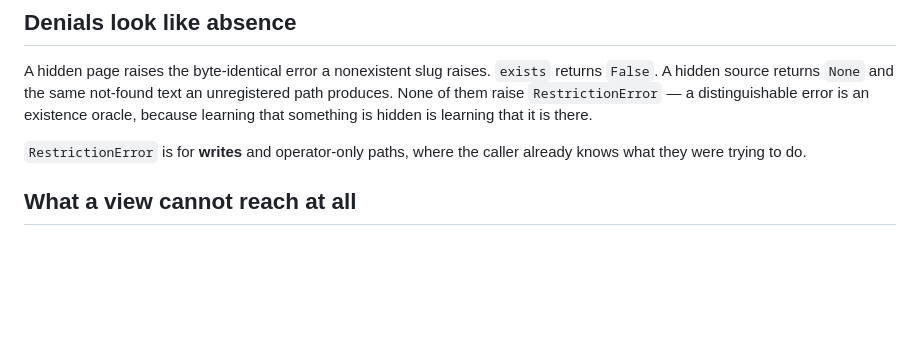
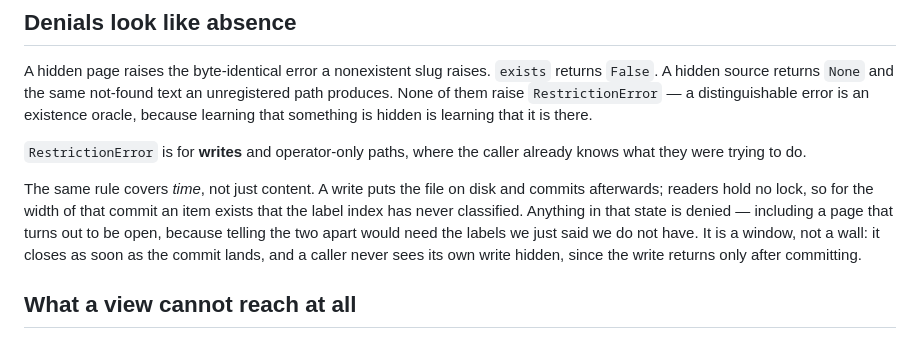
Before and after one commit to phiweger/outmem, a Markdown page: docs/restricted-content.md, the part around the change. Rendered like a GitHub page; blank space fills up the shorter version.

Commit message:
docs: fail-closed covers time, not only content
A reader can meet an item the label index has never classified, for the
width of one commit, and it is denied — including one that turns out to
be open. Worth stating: somebody watching a concurrent write will see a
page appear a moment late, and should know that is the boundary working
rather than a bug.

Co-Authored-By: Claude Opus 5 <noreply@anthropic.com>
Claude-Session: https://claude.ai/code/session_01Fzt5ffjhVQEoQ6fxWakEd8

```diff
--- a/docs/restricted-content.md
+++ b/docs/restricted-content.md
@@ -260,6 +260,15 @@ is there.
 `RestrictionError` is for **writes** and operator-only paths, where the
 caller already knows what they were trying to do.
 
+The same rule covers *time*, not just content. A write puts the file on
+disk and commits afterwards; readers hold no lock, so for the width of
+that commit an item exists that the label index has never classified.
+Anything in that state is denied — including a page that turns out to be
+open, because telling the two apart would need the labels we just said
+we do not have. It is a window, not a wall: it closes as soon as the
+commit lands, and a caller never sees its own write hidden, since the
+write returns only after committing.
+
 ## What a view cannot reach at all
 
 Some methods are refused to a view outright rather than filtered. A
```
Also changed, not shown: CHANGELOG.md (+5 -0 lines).
